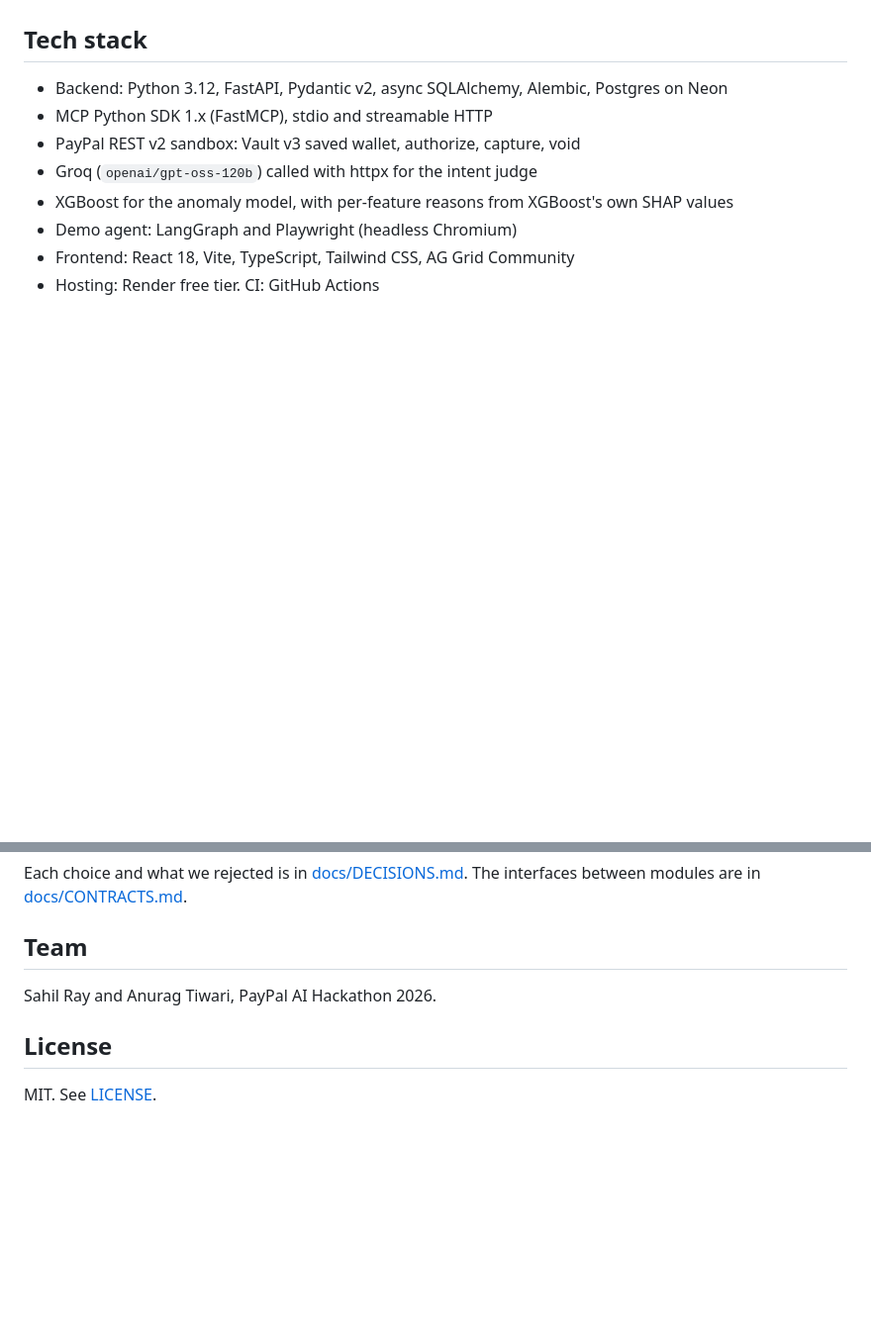
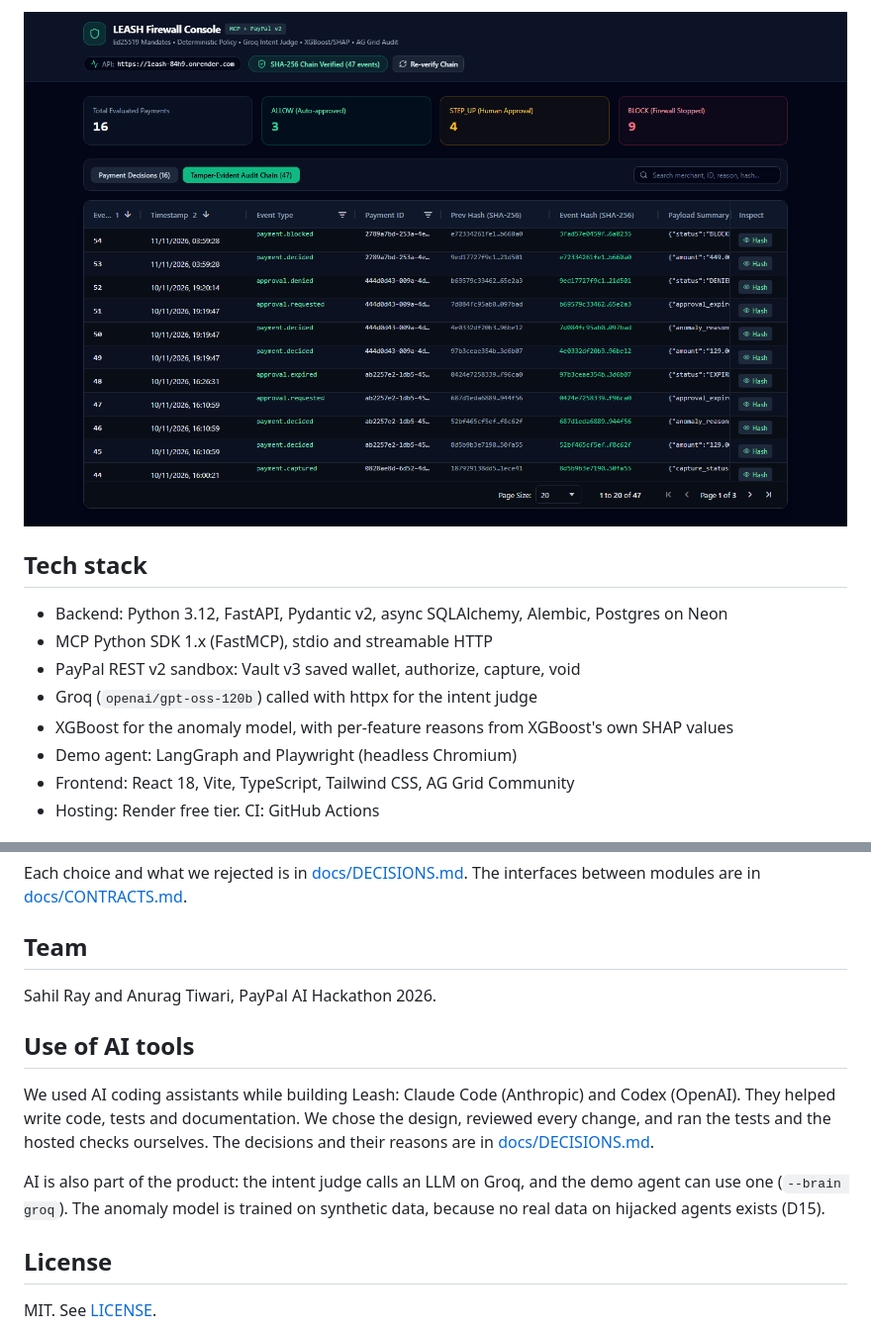
Before and after one commit to sahilSENPAII/LEASH-Spending-Firewall-for-AI-agents, a Markdown page: README.md, 2 parts joined by grey strips. Shown at 99% size. Rendered like a GitHub page; pictures changed too: docs/screenshots/console-audit-chain.png (added); blank space fills up the shorter version.

```diff
--- a/README.md
+++ b/README.md
@@ -94,3 +110,4 @@ SoundHub, up to $200 per payment.
+![Audit chain with SHA-256 links and the verified badge](docs/screenshots/console-audit-chain.png)
 
 ## Tech stack
 
@@ -287,6 +304,17 @@ between modules are in [docs/CONTRACTS.md](docs/CONTRACTS.md).
 
 Sahil Ray and Anurag Tiwari, PayPal AI Hackathon 2026.
 
+## Use of AI tools
+
+We used AI coding assistants while building Leash: Claude Code (Anthropic) and Codex (OpenAI).
+They helped write code, tests and documentation. We chose the design, reviewed every change, and
+ran the tests and the hosted checks ourselves. The decisions and their reasons are in
+[docs/DECISIONS.md](docs/DECISIONS.md).
+
+AI is also part of the product: the intent judge calls an LLM on Groq, and the demo agent can use
+one (`--brain groq`). The anomaly model is trained on synthetic data, because no real data on
+hijacked agents exists (D15).
+
 ## License
 
 MIT. See [LICENSE](LICENSE).
```
Also changed, not shown: other parts of README.md (+16 -0 lines), docs/screenshots/agent-attack-blocked.png (added), docs/screenshots/console-inspector.png (added), docs/screenshots/console-payments.png (added).
